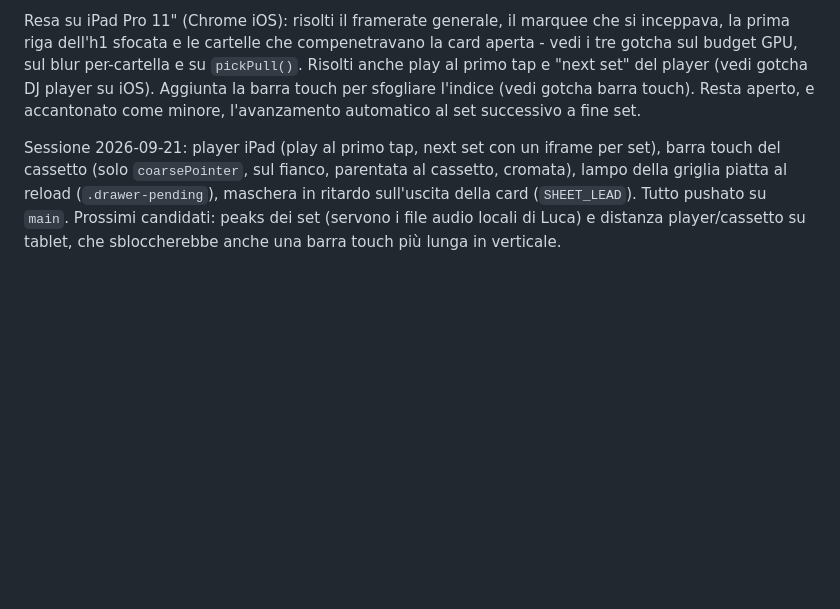
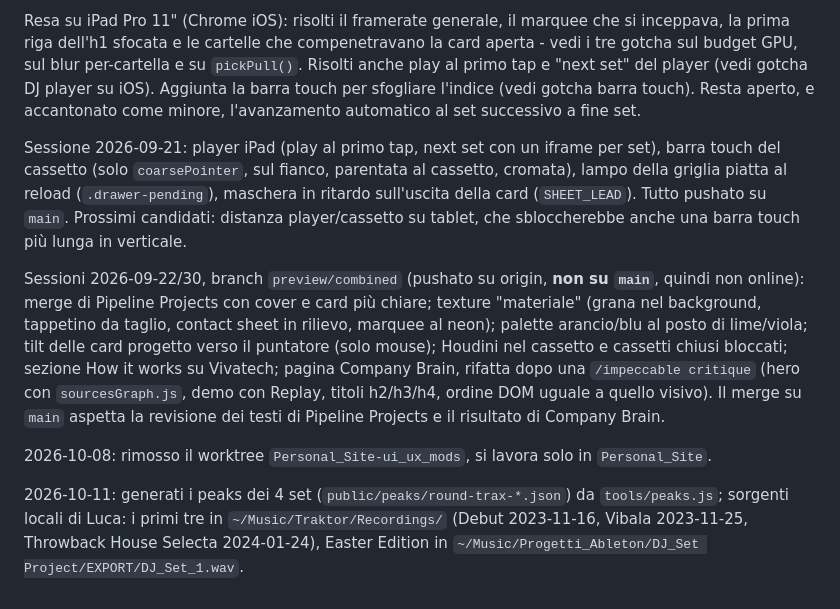
Before and after one commit to luc4scatto/Personal_Site, a Markdown page: CLAUDE.md, the part around one of its changes. Rendered like a GitHub page; blank space fills up the shorter version.

```diff
--- a/CLAUDE.md
+++ b/CLAUDE.md
@@ -77,4 +85,10 @@ Resa su Firefox: risolta la cornice spessa attorno alla card aperta (bordo spost
 
 Resa su iPad Pro 11" (Chrome iOS): risolti il framerate generale, il marquee che si inceppava, la prima riga dell'h1 sfocata e le cartelle che compenetravano la card aperta - vedi i tre gotcha sul budget GPU, sul blur per-cartella e su `pickPull()`. Risolti anche play al primo tap e "next set" del player (vedi gotcha DJ player su iOS). Aggiunta la barra touch per sfogliare l'indice (vedi gotcha barra touch). Resta aperto, e accantonato come minore, l'avanzamento automatico al set successivo a fine set.
 
-Sessione 2026-09-21: player iPad (play al primo tap, next set con un iframe per set), barra touch del cassetto (solo `coarsePointer`, sul fianco, parentata al cassetto, cromata), lampo della griglia piatta al reload (`.drawer-pending`), maschera in ritardo sull'uscita della card (`SHEET_LEAD`). Tutto pushato su `main`. Prossimi candidati: peaks dei set (servono i file audio locali di Luca) e distanza player/cassetto su tablet, che sbloccherebbe anche una barra touch più lunga in verticale.
+Sessione 2026-09-21: player iPad (play al primo tap, next set con un iframe per set), barra touch del cassetto (solo `coarsePointer`, sul fianco, parentata al cassetto, cromata), lampo della griglia piatta al reload (`.drawer-pending`), maschera in ritardo sull'uscita della card (`SHEET_LEAD`). Tutto pushato su `main`. Prossimi candidati: distanza player/cassetto su tablet, che sbloccherebbe anche una barra touch più lunga in verticale.
+
+Sessioni 2026-09-22/30, branch `preview/combined` (pushato su origin, **non su `main`**, quindi non online): merge di Pipeline Projects con cover e card più chiare; texture "materiale" (grana nel background, tappetino da taglio, contact sheet in rilievo, marquee al neon); palette arancio/blu al posto di lime/viola; tilt delle card progetto verso il puntatore (solo mouse); Houdini nel cassetto e cassetti chiusi bloccati; sezione How it works su Vivatech; pagina Company Brain, rifatta dopo una `/impeccable critique` (hero con `sourcesGraph.js`, demo con Replay, titoli h2/h3/h4, ordine DOM uguale a quello visivo). Il merge su `main` aspetta la revisione dei testi di Pipeline Projects e il risultato di Company Brain.
+
+2026-10-08: rimosso il worktree `Personal_Site-ui_ux_mods`, si lavora solo in `Personal_Site`.
+
+2026-10-11: generati i peaks dei 4 set (`public/peaks/round-trax-*.json`) da `tools/peaks.js`; sorgenti locali di Luca: i primi tre in `~/Music/Traktor/Recordings/` (Debut 2023-11-16, Vibala 2023-11-25, Throwback House Selecta 2024-01-24), Easter Edition in `~/Music/Progetti_Ableton/DJ_Set Project/EXPORT/DJ_Set_1.wav`.
```
Also changed, not shown: other parts of CLAUDE.md (+13 -5 lines), TODO.md (added, +29 -0 lines).
